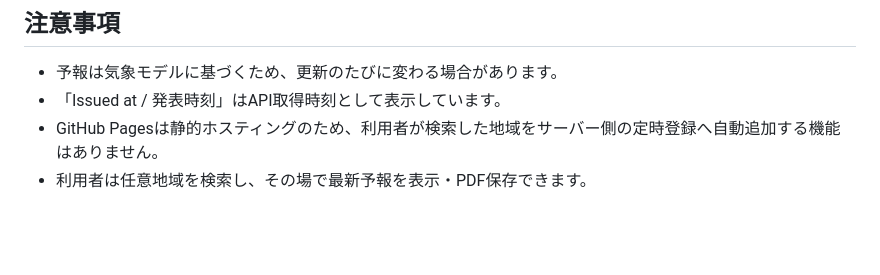
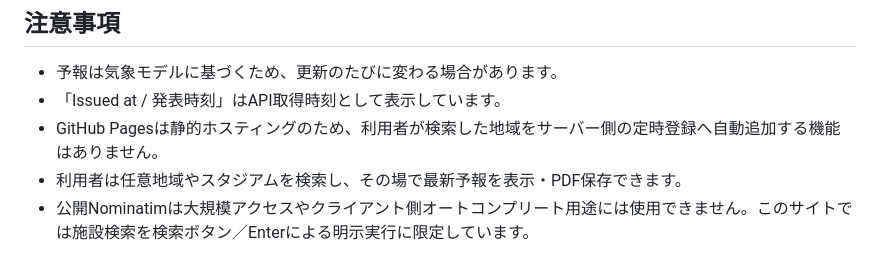
Before and after one commit to JapanRugby/weather, a Markdown page: README.md, the part around one of its changes. GitHub-like rendering; blank space fills up the shorter version.

```diff
--- a/README.md
+++ b/README.md
@@ -115,4 +134,5 @@ const CONFIG = {
 - 予報は気象モデルに基づくため、更新のたびに変わる場合があります。
 - 「Issued at / 発表時刻」はAPI取得時刻として表示しています。
 - GitHub Pagesは静的ホスティングのため、利用者が検索した地域をサーバー側の定時登録へ自動追加する機能はありません。
-- 利用者は任意地域を検索し、その場で最新予報を表示・PDF保存できます。
+- 利用者は任意地域やスタジアムを検索し、その場で最新予報を表示・PDF保存できます。
+- 公開Nominatimは大規模アクセスやクライアント側オートコンプリート用途には使用できません。このサイトでは施設検索を検索ボタン／Enterによる明示実行に限定しています。
```
Also changed, not shown: other parts of README.md (+22 -3 lines), preview.png, 5 other files.
